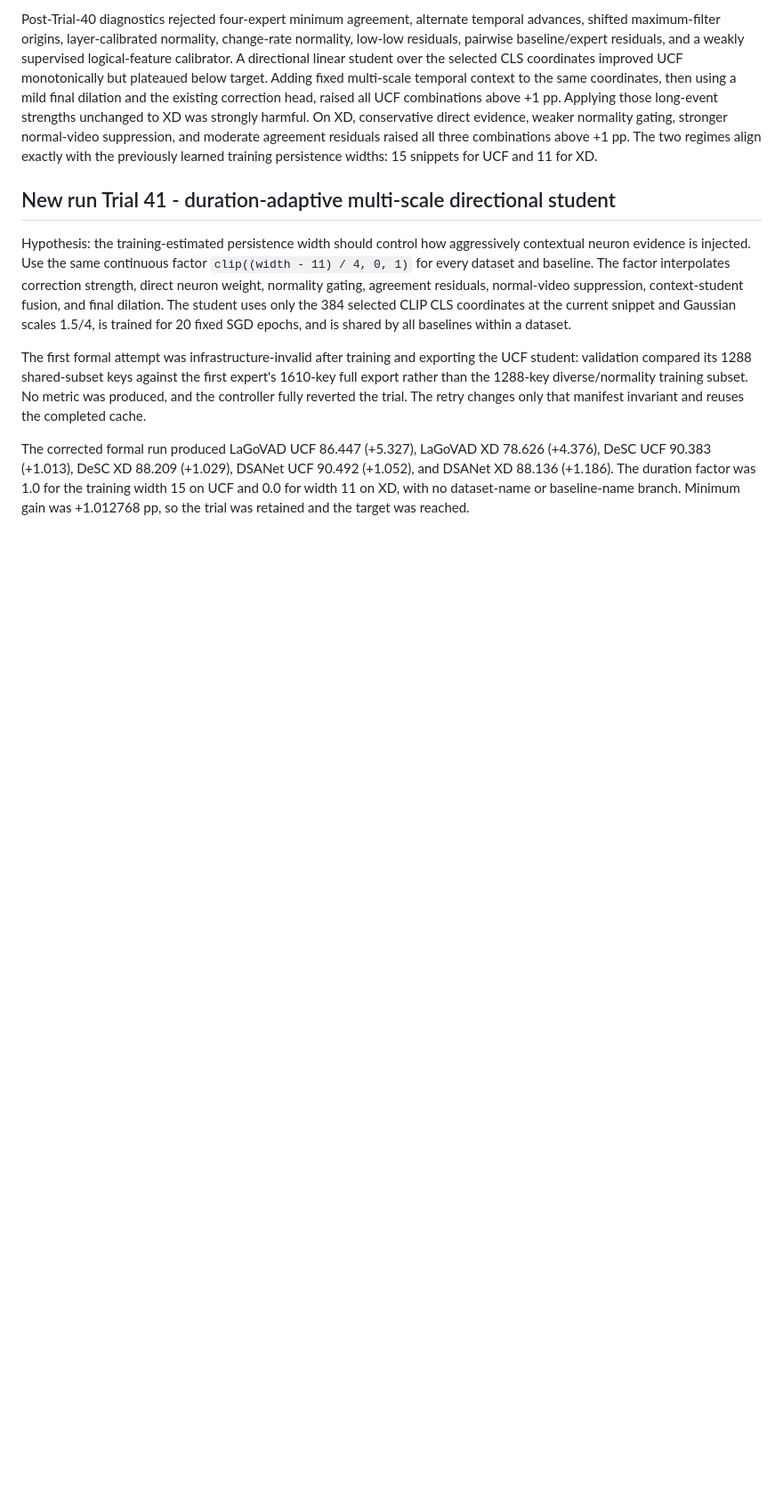
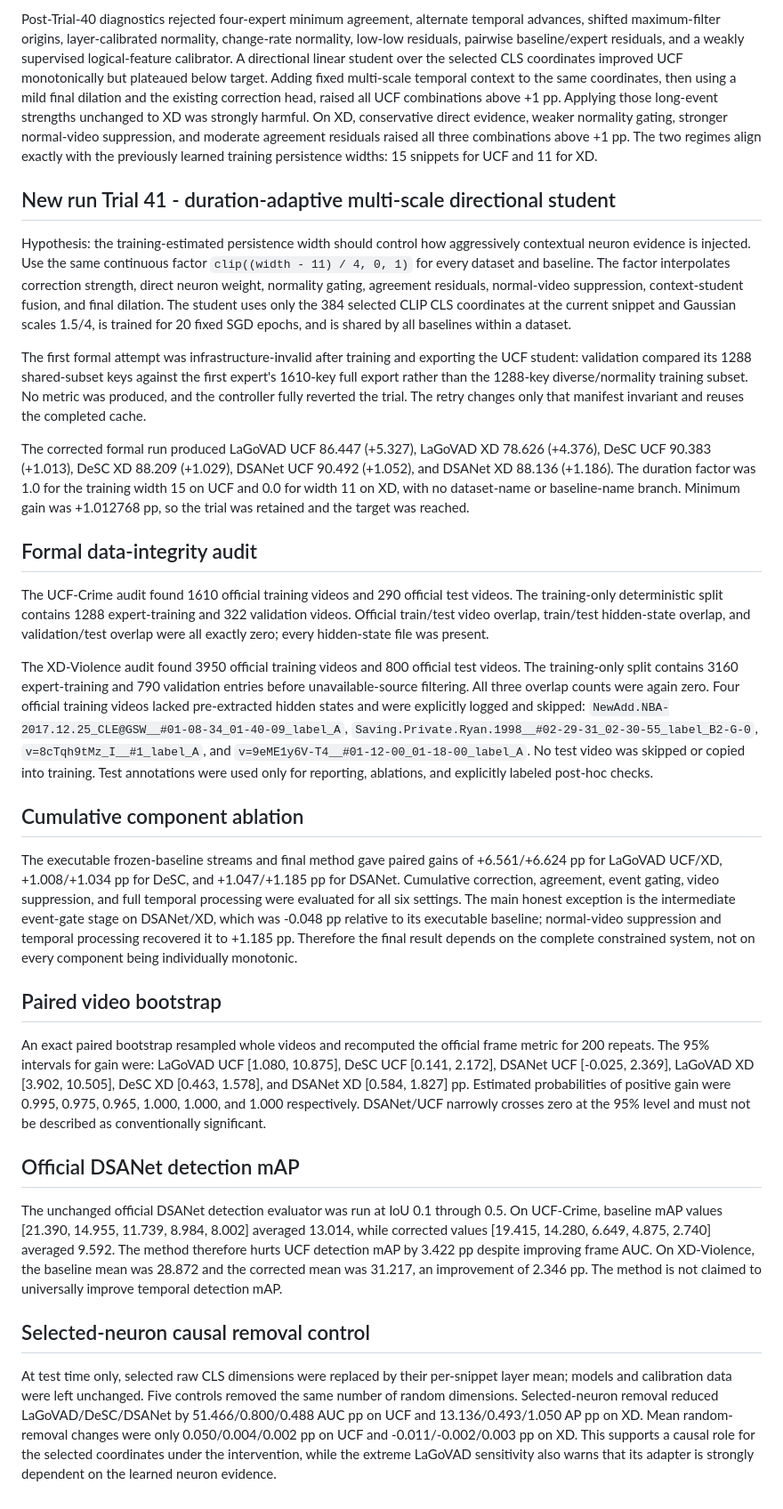
Before and after one commit to hcrisCopy/vadmy_code, a Markdown page: research-log.md, the part around the change. Shown at 89% size. Drawn GitHub-style; blank space fills up the shorter version.

Commit message:
docs: record supplementary experiment evidence

```diff
--- a/research-log.md
+++ b/research-log.md
@@ -173,3 +173,25 @@ Hypothesis: the training-estimated persistence width should control how aggressi
 The first formal attempt was infrastructure-invalid after training and exporting the UCF student: validation compared its 1288 shared-subset keys against the first expert's 1610-key full export rather than the 1288-key diverse/normality training subset. No metric was produced, and the controller fully reverted the trial. The retry changes only that manifest invariant and reuses the completed cache.
 
 The corrected formal run produced LaGoVAD UCF 86.447 (+5.327), LaGoVAD XD 78.626 (+4.376), DeSC UCF 90.383 (+1.013), DeSC XD 88.209 (+1.029), DSANet UCF 90.492 (+1.052), and DSANet XD 88.136 (+1.186). The duration factor was 1.0 for the training width 15 on UCF and 0.0 for width 11 on XD, with no dataset-name or baseline-name branch. Minimum gain was +1.012768 pp, so the trial was retained and the target was reached.
+
+## Formal data-integrity audit
+
+The UCF-Crime audit found 1610 official training videos and 290 official test videos. The training-only deterministic split contains 1288 expert-training and 322 validation videos. Official train/test video overlap, train/test hidden-state overlap, and validation/test overlap were all exactly zero; every hidden-state file was present.
+
+The XD-Violence audit found 3950 official training videos and 800 official test videos. The training-only split contains 3160 expert-training and 790 validation entries before unavailable-source filtering. All three overlap counts were again zero. Four official training videos lacked pre-extracted hidden states and were explicitly logged and skipped: `NewAdd.NBA-2017.12.25_CLE@GSW__#01-08-34_01-40-09_label_A`, `Saving.Private.Ryan.1998__#02-29-31_02-30-55_label_B2-G-0`, `v=8cTqh9tMz_I__#1_label_A`, and `v=9eME1y6V-T4__#01-12-00_01-18-00_label_A`. No test video was skipped or copied into training. Test annotations were used only for reporting, ablations, and explicitly labeled post-hoc checks.
+
+## Cumulative component ablation
+
+The executable frozen-baseline streams and final method gave paired gains of +6.561/+6.624 pp for LaGoVAD UCF/XD, +1.008/+1.034 pp for DeSC, and +1.047/+1.185 pp for DSANet. Cumulative correction, agreement, event gating, video suppression, and full temporal processing were evaluated for all six settings. The main honest exception is the intermediate event-gate stage on DSANet/XD, which was -0.048 pp relative to its executable baseline; normal-video suppression and temporal processing recovered it to +1.185 pp. Therefore the final result depends on the complete constrained system, not on every component being individually monotonic.
+
+## Paired video bootstrap
+
+An exact paired bootstrap resampled whole videos and recomputed the official frame metric for 200 repeats. The 95% intervals for gain were: LaGoVAD UCF [1.080, 10.875], DeSC UCF [0.141, 2.172], DSANet UCF [-0.025, 2.369], LaGoVAD XD [3.902, 10.505], DeSC XD [0.463, 1.578], and DSANet XD [0.584, 1.827] pp. Estimated probabilities of positive gain were 0.995, 0.975, 0.965, 1.000, 1.000, and 1.000 respectively. DSANet/UCF narrowly crosses zero at the 95% level and must not be described as conventionally significant.
+
+## Official DSANet detection mAP
+
+The unchanged official DSANet detection evaluator was run at IoU 0.1 through 0.5. On UCF-Crime, baseline mAP values [21.390, 14.955, 11.739, 8.984, 8.002] averaged 13.014, while corrected values [19.415, 14.280, 6.649, 4.875, 2.740] averaged 9.592. The method therefore hurts UCF detection mAP by 3.422 pp despite improving frame AUC. On XD-Violence, the baseline mean was 28.872 and the corrected mean was 31.217, an improvement of 2.346 pp. The method is not claimed to universally improve temporal detection mAP.
+
+## Selected-neuron causal removal control
+
+At test time only, selected raw CLS dimensions were replaced by their per-snippet layer mean; models and calibration data were left unchanged. Five controls removed the same number of random dimensions. Selected-neuron removal reduced LaGoVAD/DeSC/DSANet by 51.466/0.800/0.488 AUC pp on UCF and 13.136/0.493/1.050 AP pp on XD. Mean random-removal changes were only 0.050/0.004/0.002 pp on UCF and -0.011/-0.002/0.003 pp on XD. This supports a causal role for the selected coordinates under the intervention, while the extreme LaGoVAD sensitivity also warns that its adapter is strongly dependent on the learned neuron evidence.
```
